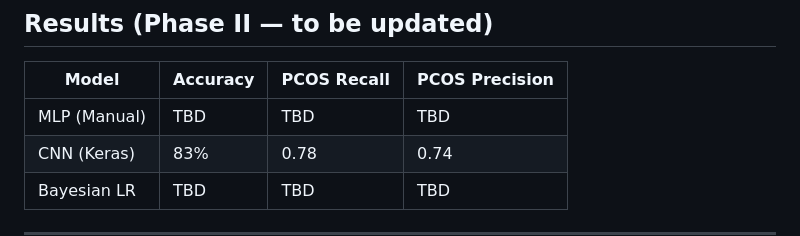
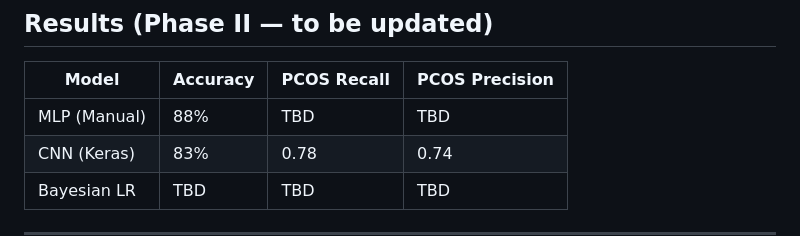
Before and after one commit to gabynirmal/pcos-analysis, a Markdown page: README.md, the part around the change. GitHub-like rendering.

```diff
--- a/README.md
+++ b/README.md
@@ -121,7 +121,7 @@ source("pcos_bayesian.R")
 
 | Model | Accuracy | PCOS Recall | PCOS Precision |
 |---|---|---|---|
-| MLP (Manual) | TBD | TBD | TBD |
+| MLP (Manual) | 88% |TBD | TBD |
 | CNN (Keras) | 83% | 0.78 | 0.74 |
 | Bayesian LR | TBD | TBD | TBD |
 
```
